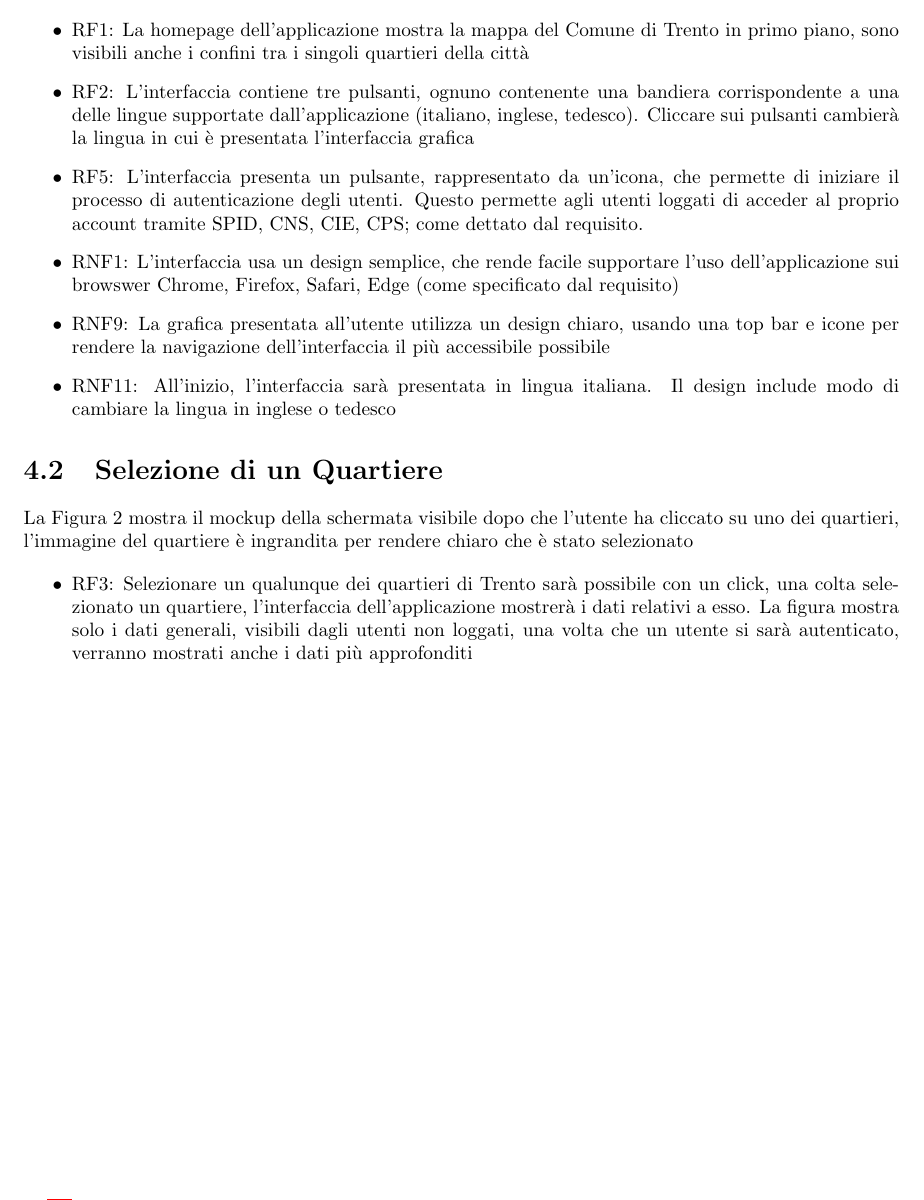
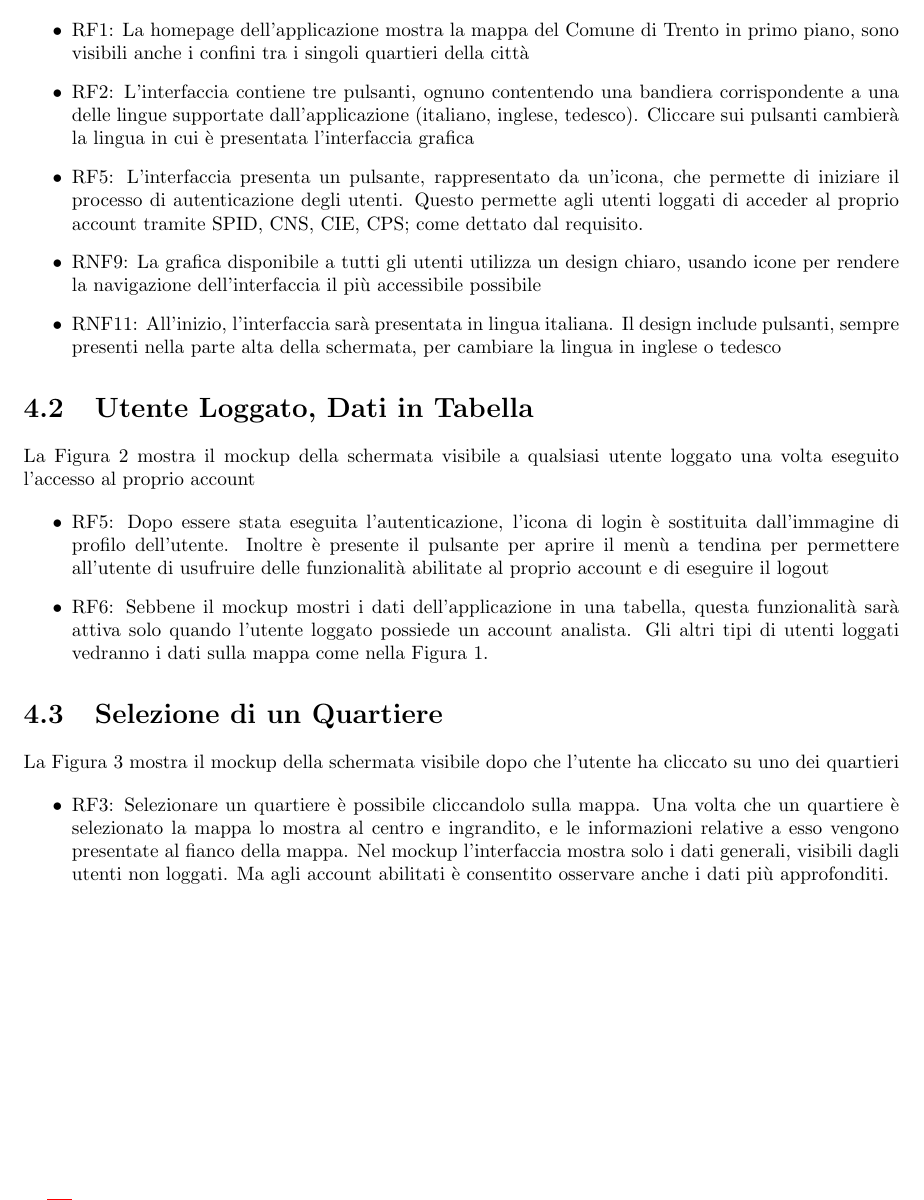
Before and after one commit to lucafano04/progettoIngenieriaSoftware, a LaTeX document (deliverable/D1/main.tex, which reads deliverable/D1/chapters/04-ilDesignFrontEnd.tex): part of page 8 of 10 before the commit and part of page 8 of 11 after it, cut so that both start at the same text. Compiled offline with pdfLaTeX.

Commit message:
aggiunto descrizione terza immagine descrizione frontend

```diff
--- a/deliverable/D1/chapters/04-ilDesignFrontEnd.tex
+++ b/deliverable/D1/chapters/04-ilDesignFrontEnd.tex
@@ -15,8 +15,12 @@
 
     \begin{itemize} %sono piuttosto sicuro che questa lista uscira tutta incasinata
         \item RF1: La homepage dell'applicazione mostra la mappa del Comune di Trento in primo piano, sono visibili anche i confini tra i singoli quartieri della città
-        \item RF2: L'interfaccia contiene tre pulsanti, ognuno contenente una bandiera corrispondente a una delle lingue supportate dall'applicazione (italiano, inglese, tedesco). Cliccare sui pulsanti cambierà la lingua in cui è presentata l'interfaccia grafica
+        \item RF2: L'interfaccia contiene tre pulsanti, ognuno contentendo una bandiera corrispondente a una delle lingue supportate dall'applicazione (italiano, inglese, tedesco). Cliccare sui pulsanti cambierà la lingua in cui è presentata l'interfaccia grafica
         \item RF5: L'interfaccia presenta un pulsante, rappresentato da un'icona, che permette di iniziare il processo di autenticazione degli utenti. Questo permette agli utenti loggati di acceder al proprio account tramite SPID, CNS, CIE, CPS; come dettato dal requisito.
-        \item RNF1: L'interfaccia usa un design semplice, che rende facile supportare l'uso dell'applicazione sui browswer Chrome, Firefox, Safari, Edge (come specificato dal requisito)
-        \item RNF9: La grafica presentata all'utente utilizza un design chiaro, usando una top bar e icone per rendere la navigazione dell'interfaccia il più accessibile possibile
-        \item RNF11: All'inizio, l'interfaccia sarà presentata in lingua italiana. Il design include modo di cambiare la lingua in inglese o tedesco
+        \item RNF9: La grafica disponibile a tutti gli utenti utilizza un design chiaro, usando icone per rendere la navigazione dell'interfaccia il più accessibile possibile
+        \item RNF11: All'inizio, l'interfaccia sarà presentata in lingua italiana. Il design include pulsanti, sempre presenti nella parte alta della schermata, per cambiare la lingua in inglese o tedesco
+    \end{itemize}
+
+
+
+\section{Utente Loggato, Dati in Tabella}
@@ -23,3 +31,10 @@
+    \end{figure}
+
+    La Figura 2 mostra il mockup della schermata visibile a qualsiasi utente loggato una volta eseguito l'accesso al proprio account
+
+    \begin{itemize}
+        \item RF5: Dopo essere stata eseguita l'autenticazione, l'icona di login è sostituita dall'immagine di profilo dell'utente. Inoltre è presente il pulsante per aprire il menù a tendina per permettere all'utente di usufruire delle funzionalità abilitate al proprio account e di eseguire il logout
+        \item RF6: Sebbene il mockup mostri i dati dell'applicazione in una tabella, questa funzionalità sarà attiva solo quando l'utente loggato possiede un account analista. Gli altri tipi di utenti loggati vedranno i dati sulla mappa come nella Figura 1.
     \end{itemize}
 
 
@@ -33,10 +48,7 @@
     \end{figure}
 
-    La Figura 2 mostra il mockup della schermata visibile dopo che l'utente ha cliccato su uno dei quartieri, l'immagine del quartiere è ingrandita per rendere chiaro che è stato selezionato
+    La Figura 3 mostra il mockup della schermata visibile dopo che l'utente ha cliccato su uno dei quartieri
 
     \begin{itemize}
-        \item RF3: Selezionare un qualunque dei quartieri di Trento sarà possibile con un click, una colta selezionato un quartiere, l'interfaccia dell'applicazione mostrerà i dati relativi a esso. La figura mostra solo i dati generali, visibili dagli utenti non loggati, una volta che un utente si sarà autenticato, verranno mostrati anche i dati più approfonditi
+        \item RF3: Selezionare un quartiere è possibile cliccandolo sulla mappa. Una volta che un quartiere è selezionato la mappa lo mostra al centro e ingrandito, e le informazioni relative a esso vengono presentate al fianco della mappa. Nel mockup l'interfaccia mostra solo i dati generali, visibili dagli utenti non loggati. Ma agli account abilitati è consentito osservare anche i dati più approfonditi.
     \end{itemize}
-
-
-%qui ci va la descrizione della terza immagine...
```
Also changed, not shown: deliverable/D1/chapters/04-ilDesignFrontEnd.tex (8 more changed lines).
